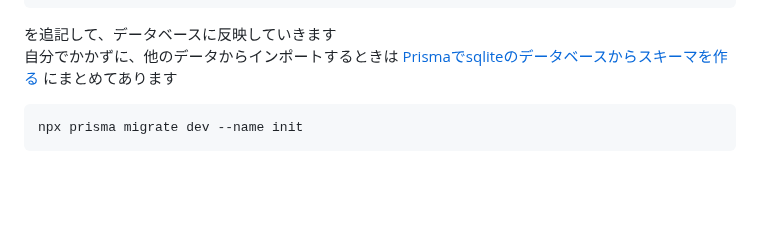
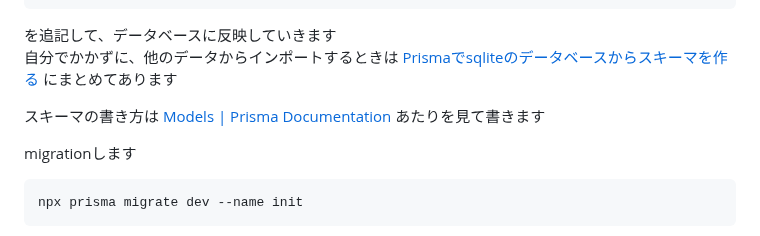
Before and after one commit to shoji-k/freks-blog, a Markdown page: posts/prisma-development.md, the part around the change. Rendered like a GitHub page; blank space fills up the shorter version.

Commit message:
add schema model link

````diff
--- a/posts/prisma-development.md
+++ b/posts/prisma-development.md
@@ -48,6 +48,10 @@ model User {
 
 を追記して、データベースに反映していきます
 自分でかかずに、他のデータからインポートするときは [Prismaでsqliteのデータベースからスキーマを作る](/prisma-sqlite-import) にまとめてあります
+
+スキーマの書き方は [Models \| Prisma Documentation](https://www.prisma.io/docs/orm/prisma-schema/data-model/models) あたりを見て書きます
+
+migrationします
 
 ```bash
 npx prisma migrate dev --name init
````
